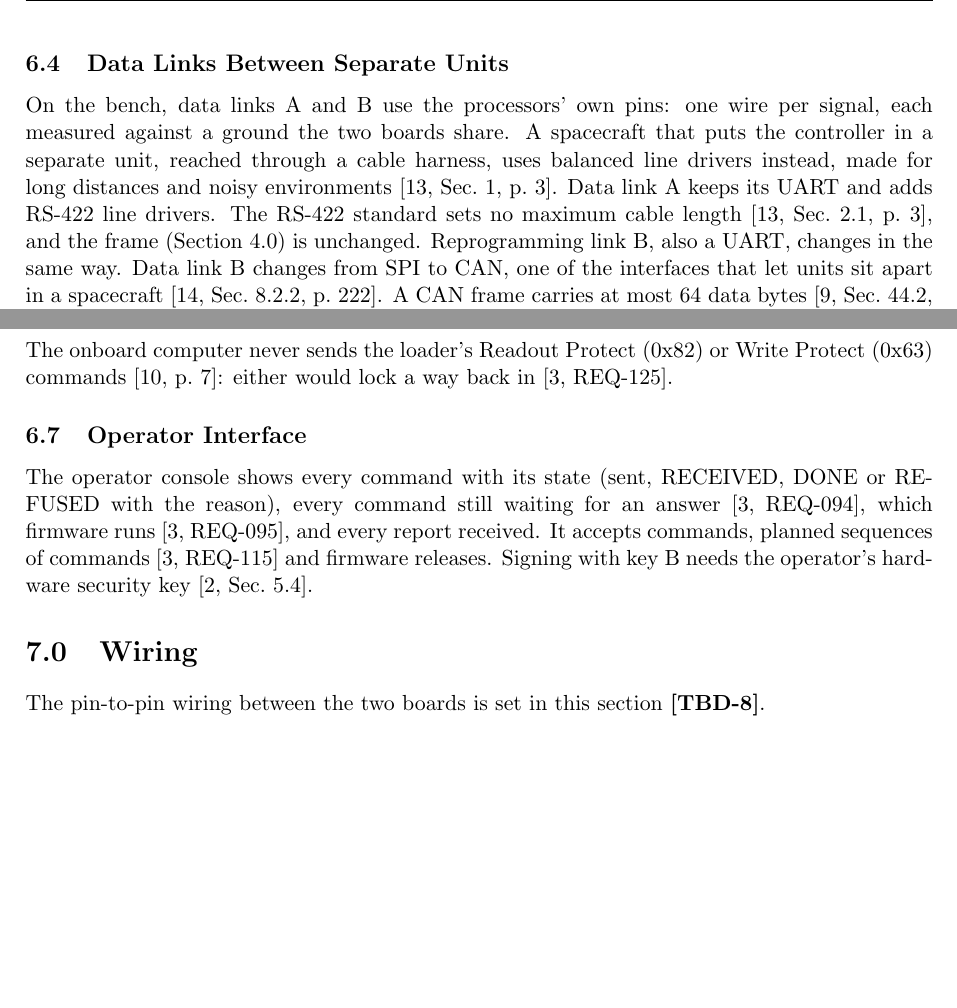
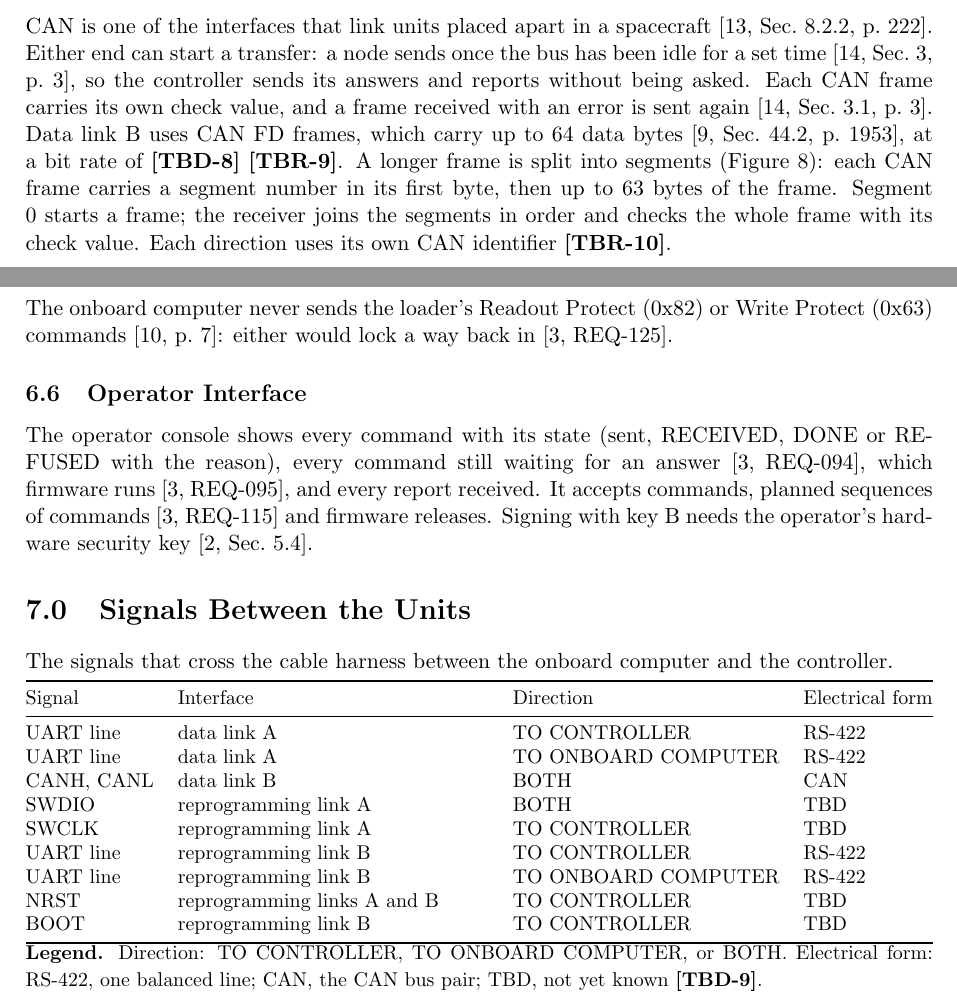
Before and after one commit to Tocki28/fail-safe-in-orbit-reprogramming, a LaTeX document (docs/interfaces/main.tex): two parts of pages 9 and 10 of 12 before the commit and two parts of pages 8 and 10 of 12 after it, joined at a grey line, cut at the place of the change, the shorter picture padded with empty space. The pictures show the PDF file docs/interfaces/Interface-Design_Fail-Safe-In-Orbit-Reprogramming_Iss1_Rev0_DRAFT.pdf that the author committed with the source.

Commit message:
Interfaces: describe the system, not the bench
The controller sits in a separate unit: data link A and the factory
loader run UART over RS-422, data link B is CAN FD with frames split
into segments (no data-ready line, since either CAN node can send).
Radio equipment is outside the System. Section 7 lists the signals
between the units instead of bench pin wiring. UDP bench stand-in and
SPI removed. Source added: TI SLOA101B.

Co-Authored-By: Claude Opus 5.5 <noreply@anthropic.com>

```diff
--- a/docs/interfaces/main.tex
+++ b/docs/interfaces/main.tex
@@ -508 +512,13 @@ answers [3,~REQ-082].
 \label{sec:linkb}
+CAN is one of the interfaces that link units placed apart in a spacecraft
+[13,~Sec.~8.2.2, p.~222]. Either end can start a transfer: a node sends once
+the bus has been idle for a set time [14,~Sec.~3, p.~3], so the controller
+sends its answers and reports without being asked. Each CAN frame carries its
+own check value, and a frame received with an error is sent again
+[14,~Sec.~3.1, p.~3]. Data link B uses CAN FD frames, which carry up to 64
+data bytes [9,~Sec.~44.2, p.~1953], at a bit rate of \tbd{canrate}
+\tbr{canfd}. A longer frame is split into segments
+(Figure~\ref{fig:can}): each CAN frame carries a segment number in its first
+byte, then up to 63 bytes of the frame. Segment 0 starts a frame; the receiver
+joins the segments in order and checks the whole frame with its check value.
+Each direction uses its own CAN identifier \tbr{canseg}.
@@ -515,3 +525,4 @@ to the hardware needs [2,~Sec.~8.0].
 
 \begin{figure}[H]
 \centering
+\begin{tikzpicture}[font=\scriptsize,
@@ -528,19 +540,6 @@ to the hardware needs [2,~Sec.~8.0].
-\label{fig:spi}
+\caption{A frame split into CAN FD frames.}
+\label{fig:can}
 \end{figure}
-
-\subsection{Data Links Between Separate Units}
-On the bench, data links A and B use the processors' own pins: one wire per
-signal, each measured against a ground the two boards share. A spacecraft
-that puts the controller in a separate unit, reached through a cable
-harness, uses balanced line drivers instead, made for long distances and
-noisy environments [13,~Sec.~1, p.~3]. Data link A keeps its UART and adds
-RS-422 line drivers. The RS-422 standard sets no maximum cable length
-[13,~Sec.~2.1, p.~3], and the frame (Section~\ref{sec:frame}) is unchanged.
-Reprogramming link B, also a UART, changes in the same way. Data link B
-changes from SPI to CAN, one of the interfaces that let units sit apart in a
-spacecraft [14,~Sec.~8.2.2, p.~222]. A CAN frame carries at most 64 data
-bytes [9,~Sec.~44.2, p.~1953], so a longer frame is split across several. The
-two data links remain of different kinds [3,~REQ-138].
 
 \subsection{Reprogramming Link A: SWD}
 \label{sec:swd}
@@ -610,9 +610,30 @@ releases. Signing with key~B needs the operator's hardware security key
 [2,~Sec.~5.4].
 
 % ===========================================================================
-\section{Wiring}
-The pin-to-pin wiring between the two boards is set in this section
-\tbd{wiring}.
+\section{Signals Between the Units}
+The signals that cross the cable harness between the onboard computer and the
+controller.
+
+\smallskip
+{\small\noindent\begin{tabularx}{\textwidth}{@{}l>{\raggedright\arraybackslash}Xll@{}}
+\toprule
+Signal & Interface & Direction & Electrical form \\
+\midrule
+UART line & data link A & TO CONTROLLER & RS-422 \\
+UART line & data link A & TO ONBOARD COMPUTER & RS-422 \\
+CANH, CANL & data link B & BOTH & CAN \\
+SWDIO & reprogramming link A & BOTH & TBD \\
+SWCLK & reprogramming link A & TO CONTROLLER & TBD \\
+UART line & reprogramming link B & TO CONTROLLER & RS-422 \\
+UART line & reprogramming link B & TO ONBOARD COMPUTER & RS-422 \\
+NRST & reprogramming links A and B & TO CONTROLLER & TBD \\
+BOOT & reprogramming link B & TO CONTROLLER & TBD \\
+\bottomrule
+\end{tabularx}}
+
+\noindent{\small\textbf{Legend.} Direction: TO CONTROLLER, TO ONBOARD
+COMPUTER, or BOTH. Electrical form: RS-422, one balanced line; CAN, the CAN
+bus pair; TBD, not yet known \tbd{lines}.}
 
 % ===========================================================================
 \needspace{14\baselineskip}
@@ -685,8 +702,8 @@ REQ-068, REQ-069, REQ-134, REQ-136 & 5.3 Scheduled Commands \\
 REQ-037 to 041, REQ-060, REQ-070 to 072, REQ-076, REQ-135 & 5.4 Reports \\
 REQ-005, REQ-006, REQ-043 to 051, REQ-090 & 5.5 Firmware Images \\
 REQ-080 to 082, REQ-138 & 6.2, 6.3 Data Links \\
-REQ-083, REQ-118, REQ-122, REQ-125 & 6.5, 6.6 Reprogramming Links \\
-REQ-094, REQ-095, REQ-115 & 6.7 Operator Interface \\
+REQ-083, REQ-118, REQ-122, REQ-125 & 6.4, 6.5 Reprogramming Links \\
+REQ-094, REQ-095, REQ-115 & 6.6 Operator Interface \\
 \bottomrule
 \end{xltabular}}
 
@@ -707,3 +725,4 @@ The values below are not yet known.
+  units.}
 \end{description}
 
 \medskip
@@ -719,8 +738,4 @@ The values below are not yet known.
 \tbritem{armone}{An arming command allows one named command only
   (Section~5.2).}
 \tbritem{sched}{A dangerous command cannot be scheduled (Section~5.3).}
-\tbritem{radio}{UDP over Ethernet as the bench stand-in for the radio
-  (Section~6.1).}
 \tbritem{uart}{The UART settings of data link A (Section~6.2).}
-\tbritem{spi}{The SPI settings of data link B, and its data-ready line
-  (Section~6.3).}
```
Also changed, not shown: docs/interfaces/Interface-Design_Fail-Safe-In-Orbit-Reprogramming_Iss1_Rev0_DRAFT.pdf, docs/interfaces/main.tex (90 more changed lines).
